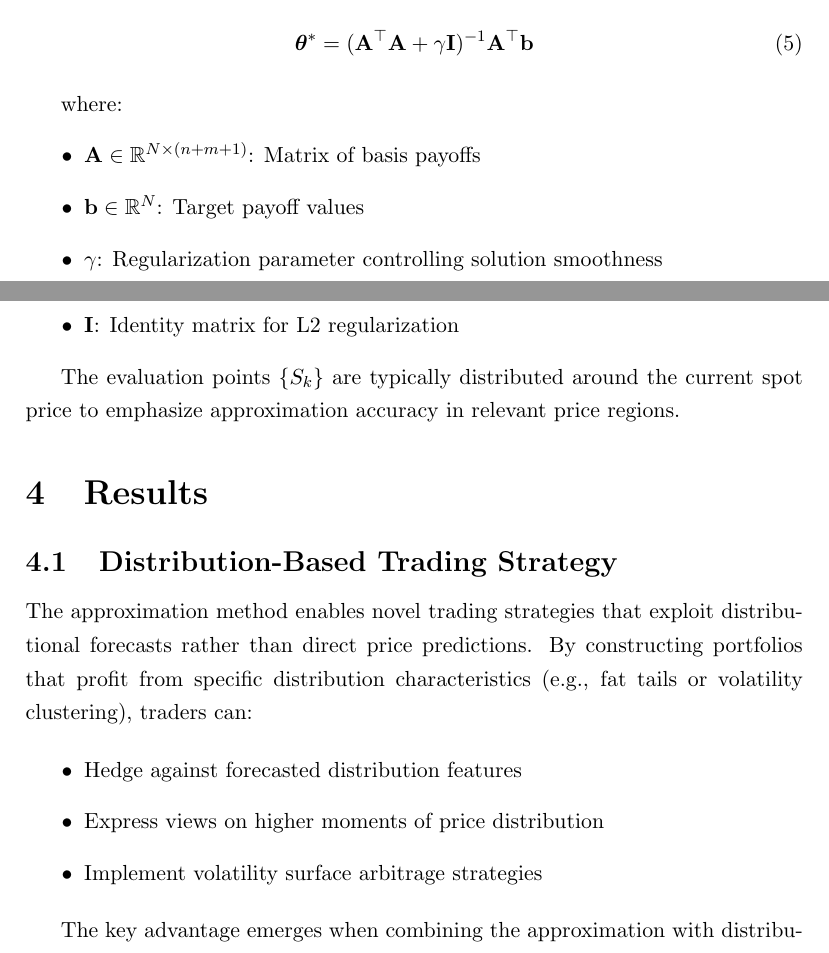
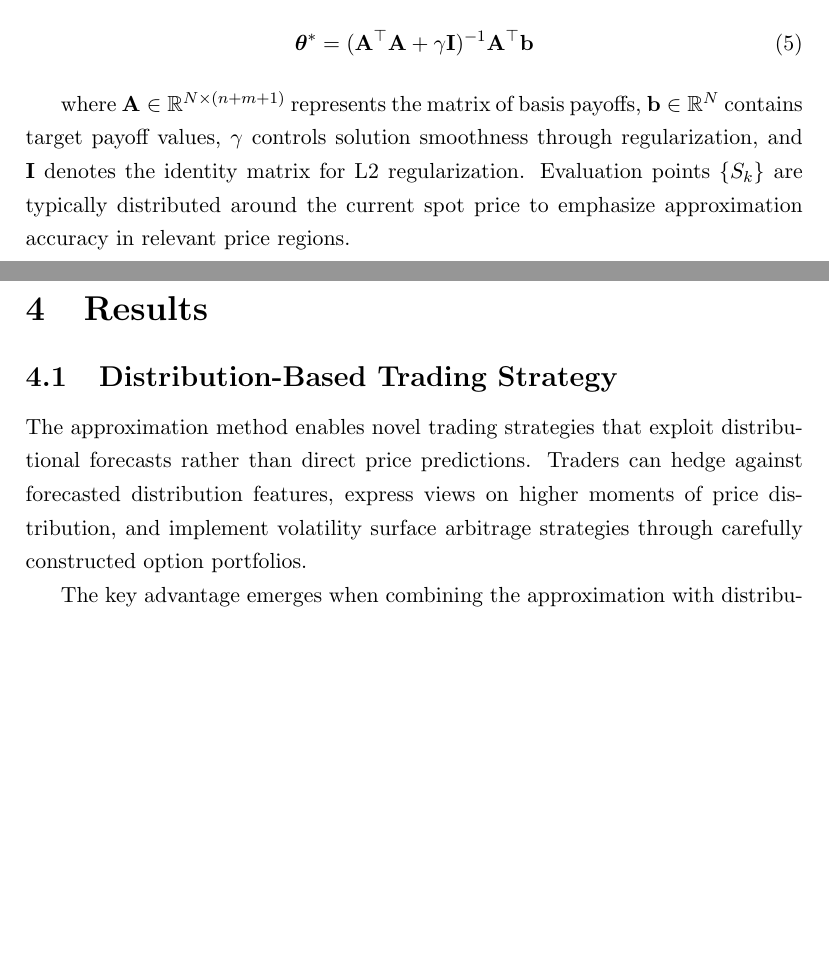
Before and after one commit to VladKochetov007/payoff_approximation, a LaTeX paper (latex/article.tex): two parts of pages 3 and 4 of 5 before the commit and two parts of pages 3 and 4 of 4 after it, joined at a grey line, cut so that both start at the same text, the shorter picture padded with empty space. Compiled offline with pdfLaTeX.

```diff
--- a/latex/article.tex
+++ b/latex/article.tex
@@ -12,9 +12,9 @@
 
 % Define keywords command
 \providecommand{\keywords}[1]{\textbf{Keywords:} #1}
-
-\title{\rule{\textwidth}{4pt}\\[0.5cm]
-\textbf{Discrete payout profile approximation with vanilla European options}\\[0.5cm]
+\title{\rule{\textwidth}{4pt}\\
+\textbf{From Distribution Forecasts to Vanilla Portfolios: \\[0.2cm]
+Regularized Payout Approximation in Derivative Space}\\[0.2cm]
 \rule{\textwidth}{2pt}}
 \author{\small \textbf{Vlad Kochetov} \\
     \small Faculty of Mechanics and Mathematics, \\
@@ -107,26 +107,11 @@
 \boldsymbol{\theta}^* = (\mathbf{A}^\top \mathbf{A} + \gamma \mathbf{I})^{-1} \mathbf{A}^\top \mathbf{b}
 \end{equation}
 
-where:
-\begin{itemize}
-\item \( \mathbf{A} \in \mathbb{R}^{N \times (n+m+1)} \): Matrix of basis payoffs
-\item \( \mathbf{b} \in \mathbb{R}^N \): Target payoff values
-\item \( \gamma \): Regularization parameter controlling solution smoothness
-\item \( \mathbf{I} \): Identity matrix for L2 regularization
-\end{itemize}
-
-The evaluation points \( \{S_k\} \) are typically distributed around the current
-spot price to emphasize approximation accuracy in relevant price regions.
+where $\mathbf{A} \in \mathbb{R}^{N \times (n+m+1)}$ represents the matrix of basis payoffs, $\mathbf{b} \in \mathbb{R}^N$ contains target payoff values, $\gamma$ controls solution smoothness through regularization, and $\mathbf{I}$ denotes the identity matrix for L2 regularization. Evaluation points $\{S_k\}$ are typically distributed around the current spot price to emphasize approximation accuracy in relevant price regions.
 
 \section{Results}
 \subsection{Distribution-Based Trading Strategy}
-The approximation method enables novel trading strategies that exploit distributional forecasts rather than direct price predictions. By constructing portfolios that profit from specific distribution characteristics (e.g., fat tails or volatility clustering), traders can:
-
-\begin{itemize}
-\item Hedge against forecasted distribution features
-\item Express views on higher moments of price distribution
-\item Implement volatility surface arbitrage strategies
-\end{itemize}
+The approximation method enables novel trading strategies that exploit distributional forecasts rather than direct price predictions. Traders can hedge against forecasted distribution features, express views on higher moments of price distribution, and implement volatility surface arbitrage strategies through carefully constructed option portfolios.
 
 The key advantage emerges when combining the approximation with distribution forecasts $\mathbb{P}(S_T)$:
 
```
Also changed, not shown: latex/cite.bib (+1 -1 lines).
